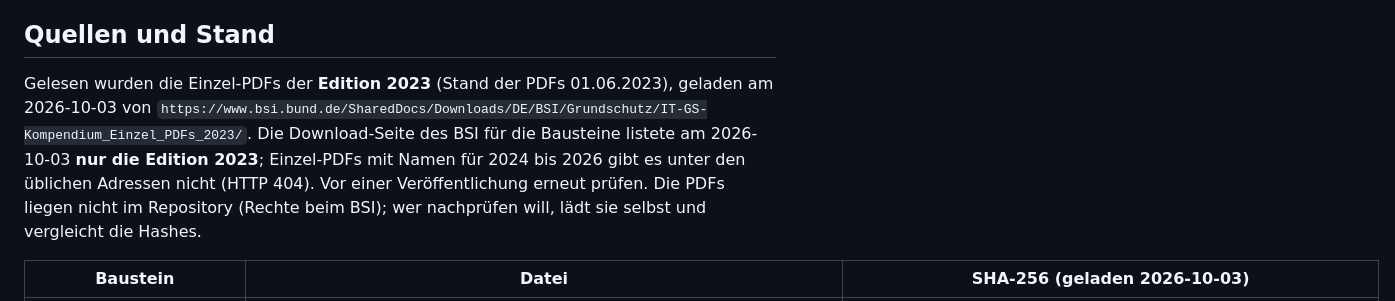
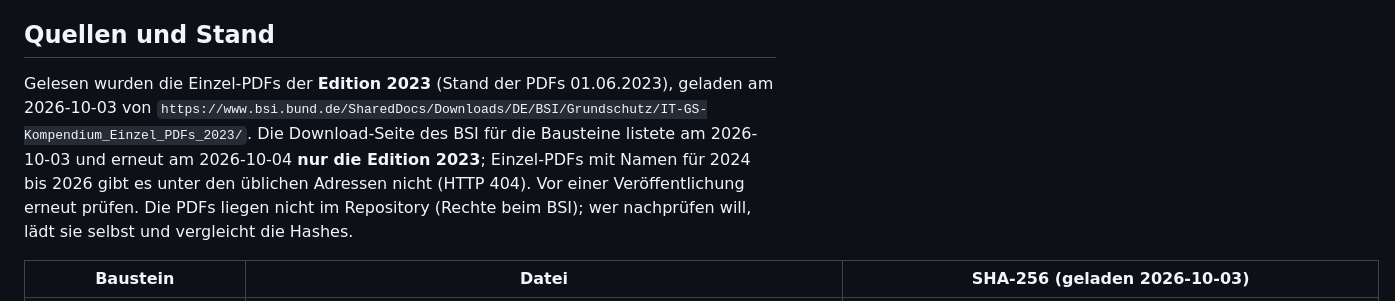
Before and after one commit to AndreZ1971/E.L.L.A.-Defence-Endpoint, a Markdown page: docs/BSI-MAPPING.md, the part around the change. Rendered like a GitHub page.

```diff
--- a/docs/BSI-MAPPING.md
+++ b/docs/BSI-MAPPING.md
@@ -6,7 +6,7 @@ Diese Datei ordnet EDEP-Anforderungen den Anforderungen des IT-Grundschutz-Kompe
 
 ## Quellen und Stand
 
-Gelesen wurden die Einzel-PDFs der **Edition 2023** (Stand der PDFs 01.06.2023), geladen am 2026-10-03 von `https://www.bsi.bund.de/SharedDocs/Downloads/DE/BSI/Grundschutz/IT-GS-Kompendium_Einzel_PDFs_2023/`. Die Download-Seite des BSI für die Bausteine listete am 2026-10-03 **nur die Edition 2023**; Einzel-PDFs mit Namen für 2024 bis 2026 gibt es unter den üblichen Adressen nicht (HTTP 404). Vor einer Veröffentlichung erneut prüfen. Die PDFs liegen nicht im Repository (Rechte beim BSI); wer nachprüfen will, lädt sie selbst und vergleicht die Hashes.
+Gelesen wurden die Einzel-PDFs der **Edition 2023** (Stand der PDFs 01.06.2023), geladen am 2026-10-03 von `https://www.bsi.bund.de/SharedDocs/Downloads/DE/BSI/Grundschutz/IT-GS-Kompendium_Einzel_PDFs_2023/`. Die Download-Seite des BSI für die Bausteine listete am 2026-10-03 und erneut am 2026-10-04 **nur die Edition 2023**; Einzel-PDFs mit Namen für 2024 bis 2026 gibt es unter den üblichen Adressen nicht (HTTP 404). Vor einer Veröffentlichung erneut prüfen. Die PDFs liegen nicht im Repository (Rechte beim BSI); wer nachprüfen will, lädt sie selbst und vergleicht die Hashes.
 
 | Baustein                                 | Datei                                                                      | SHA-256 (geladen 2026-10-03)                                       |
 | ---------------------------------------- | -------------------------------------------------------------------------- | ------------------------------------------------------------------ |
```
Also changed, not shown: CHANGELOG.md (+4 -0 lines).
